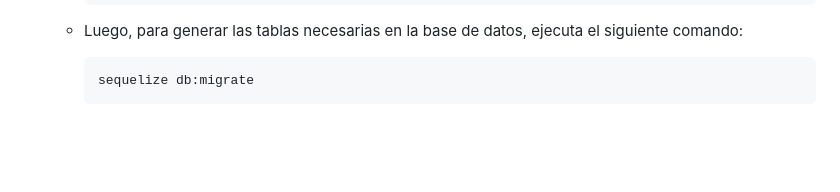
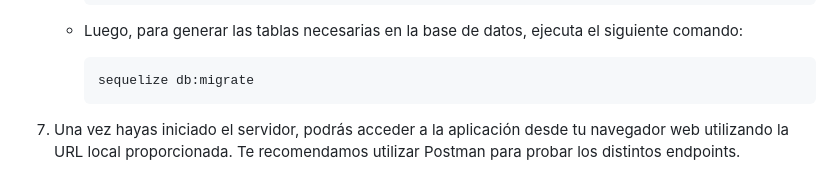
Before and after one commit to DaniellaBarraza125/Proyecto-Backend, a Markdown page: controllers/Readme.md, the part around one of its changes. Rendered like a GitHub page; blank space fills up the shorter version.

````diff
--- a/controllers/Readme.md
+++ b/controllers/Readme.md
@@ -95,3 +96,5 @@ Para comenzar con el proyecto, sigue estos pasos:
         ```
         sequelize db:migrate
         ```
+
+7. Una vez hayas iniciado el servidor, podrás acceder a la aplicación desde tu navegador web utilizando la URL local proporcionada. Te recomendamos utilizar Postman para probar los distintos endpoints.
````
Also changed, not shown: other parts of controllers/Readme.md (+1 -0 lines).
